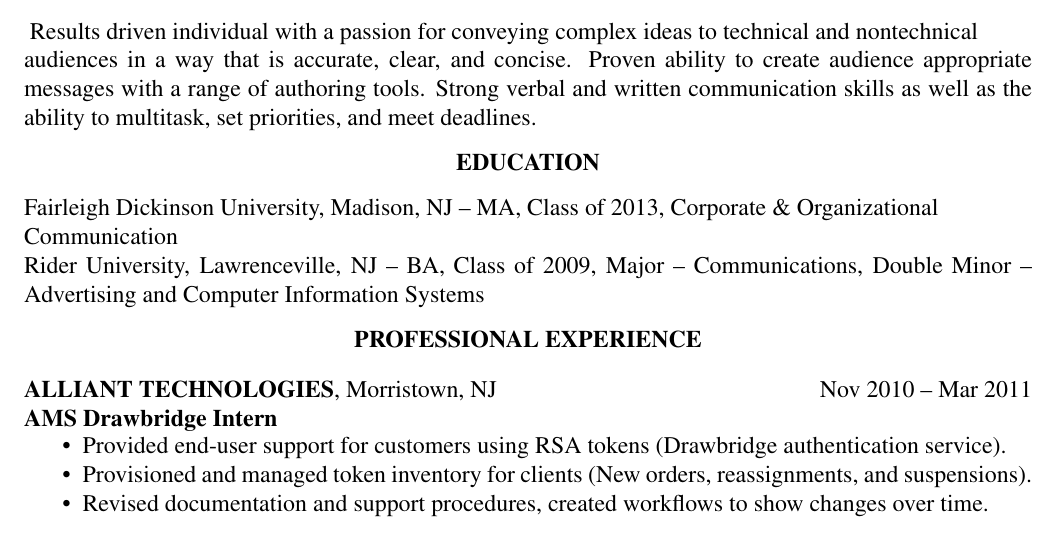
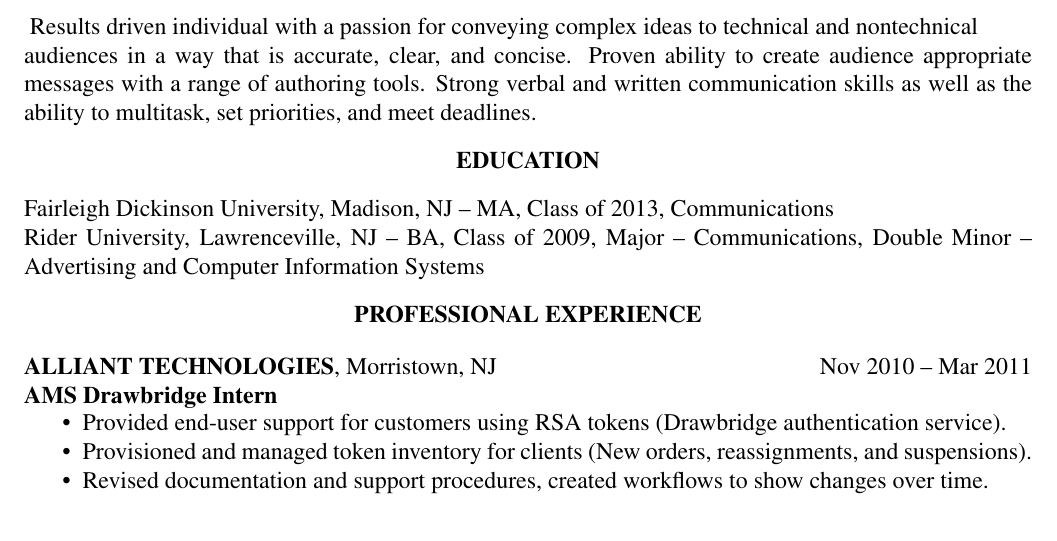
Before and after one commit to ChaosNyaruko/resume, a LaTeX CV (christopher-m-finazzo-resume.tex): part of the page, cut so that both start at the same text. Compiled offline with pdfLaTeX.

Commit message:
Update FDU program name

```diff
--- a/christopher-m-finazzo-resume.tex
+++ b/christopher-m-finazzo-resume.tex
@@ -20,7 +20,7 @@
 \textbf{EDUCATION}
 \end{center}
 \begin{raggedright}
-Fairleigh Dickinson University, Madison, NJ – MA, Class of 2013, Corporate \& Organizational Communication\\
+Fairleigh Dickinson University, Madison, NJ – MA, Class of 2013, Communications\\
 \end{raggedright}
 \begin{raggedright}
 Rider University, Lawrenceville, NJ – BA, Class of 2009, Major – Communications, Double Minor – Advertising and Computer Information Systems
```
